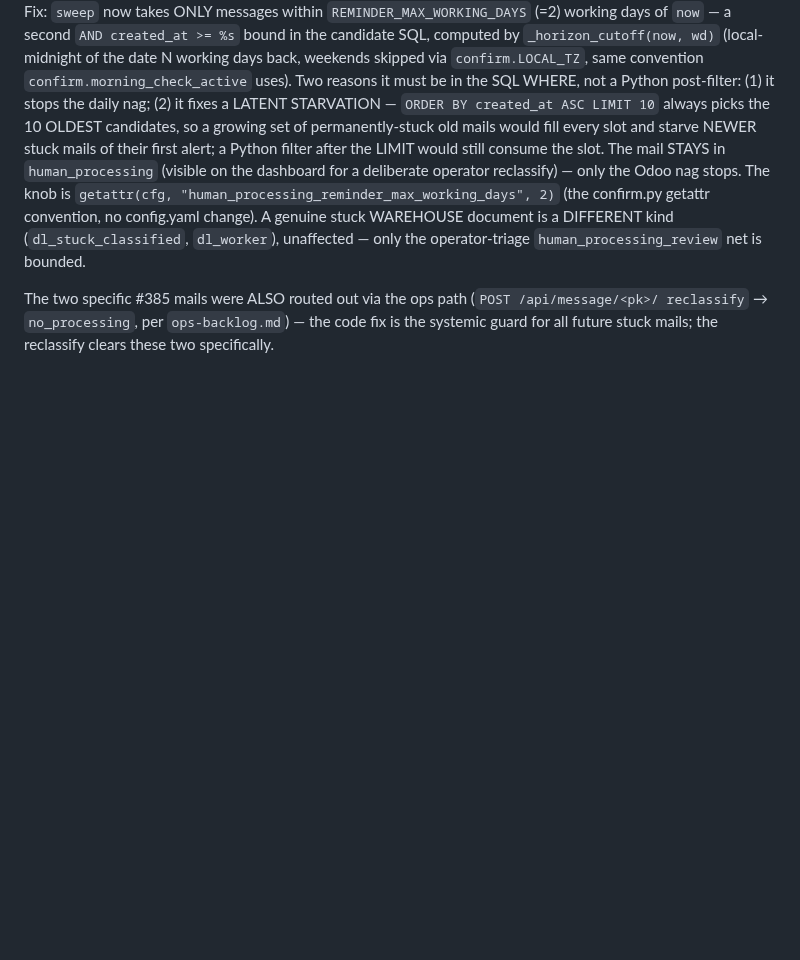
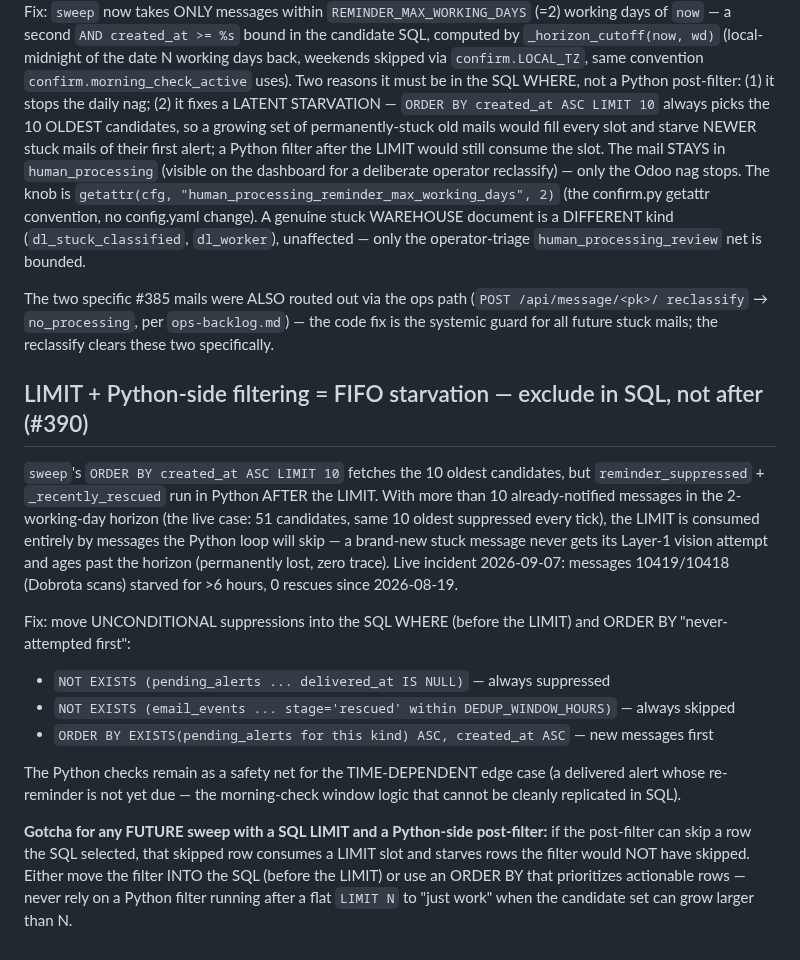
Before and after one commit to zbynekdrlik/email-extractor, a Markdown page: .claude/rules/human-processing-sweep.md, the part around the change. Rendered like a GitHub page; blank space fills up the shorter version.

Commit message:
docs: add FIFO starvation gotcha to human-processing-sweep playbook (#390)
Document the LIMIT + Python-side post-filter starvation class and the
SQL-level fix (exclude unconditional suppressions, order by never-
attempted first) so future sweeps avoid the same pattern.

(#390)

Co-Authored-By: Claude Opus 4.6 <noreply@anthropic.com>

```diff
--- a/.claude/rules/human-processing-sweep.md
+++ b/.claude/rules/human-processing-sweep.md
@@ -101,3 +101,29 @@ DIFFERENT kind (`dl_stuck_classified`, `dl_worker`), unaffected — only the ope
 The two specific #385 mails were ALSO routed out via the ops path (`POST /api/message/<pk>/
 reclassify` → `no_processing`, per `ops-backlog.md`) — the code fix is the systemic guard for all
 future stuck mails; the reclassify clears these two specifically.
+
+## LIMIT + Python-side filtering = FIFO starvation — exclude in SQL, not after (#390)
+
+`sweep`'s `ORDER BY created_at ASC LIMIT 10` fetches the 10 oldest candidates, but
+`reminder_suppressed` + `_recently_rescued` run in Python AFTER the LIMIT. With more than 10
+already-notified messages in the 2-working-day horizon (the live case: 51 candidates, same 10
+oldest suppressed every tick), the LIMIT is consumed entirely by messages the Python loop will
+skip — a brand-new stuck message never gets its Layer-1 vision attempt and ages past the horizon
+(permanently lost, zero trace). Live incident 2026-09-07: messages 10419/10418 (Dobrota scans)
+starved for >6 hours, 0 rescues since 2026-08-19.
+
+Fix: move UNCONDITIONAL suppressions into the SQL WHERE (before the LIMIT) and ORDER BY
+"never-attempted first":
+- `NOT EXISTS (pending_alerts ... delivered_at IS NULL)` — always suppressed
+- `NOT EXISTS (email_events ... stage='rescued' within DEDUP_WINDOW_HOURS)` — always skipped
+- `ORDER BY EXISTS(pending_alerts for this kind) ASC, created_at ASC` — new messages first
+
+The Python checks remain as a safety net for the TIME-DEPENDENT edge case (a delivered alert
+whose re-reminder is not yet due — the morning-check window logic that cannot be cleanly
+replicated in SQL).
+
+**Gotcha for any FUTURE sweep with a SQL LIMIT and a Python-side post-filter:** if the
+post-filter can skip a row the SQL selected, that skipped row consumes a LIMIT slot and starves
+rows the filter would NOT have skipped. Either move the filter INTO the SQL (before the LIMIT)
+or use an ORDER BY that prioritizes actionable rows — never rely on a Python filter running
+after a flat `LIMIT N` to "just work" when the candidate set can grow larger than N.
```
